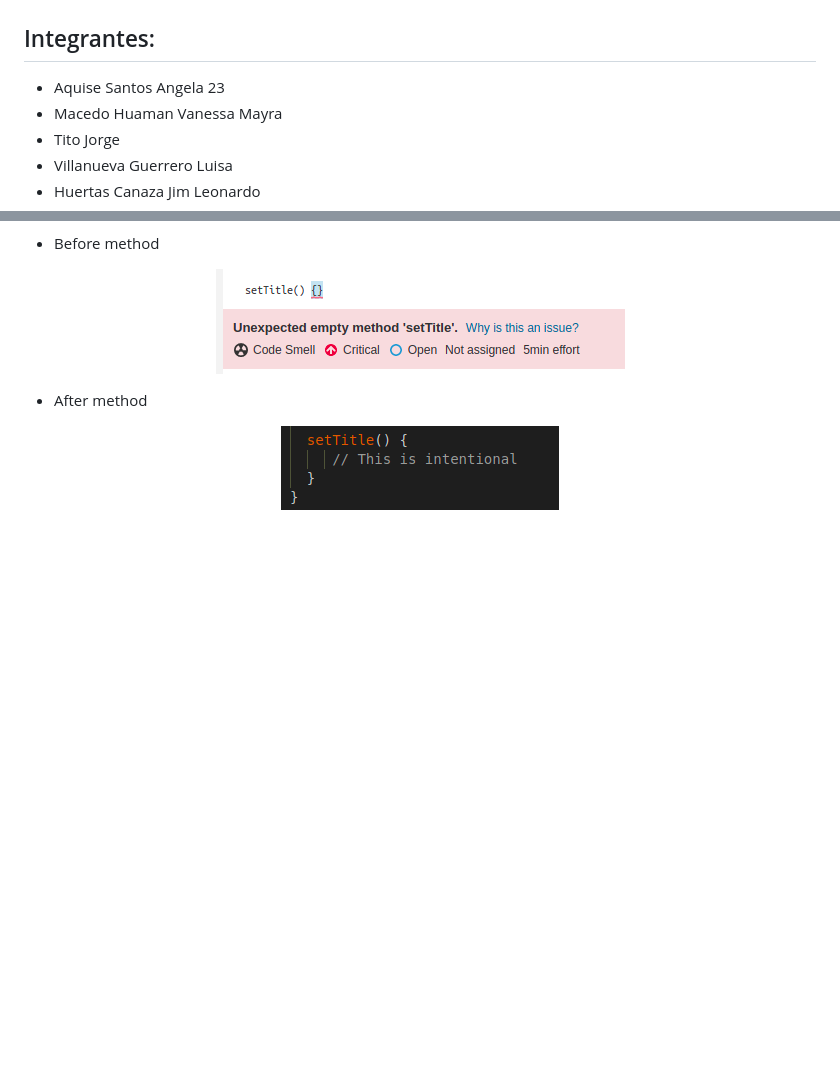
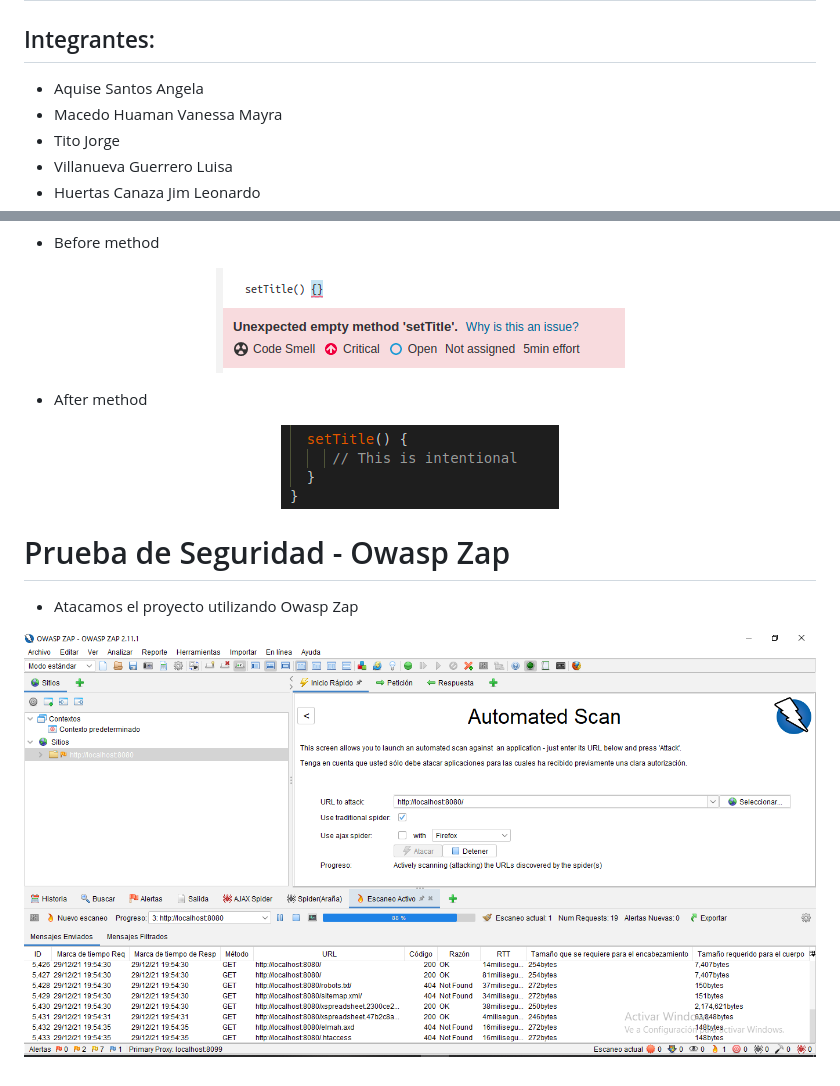
Before and after one commit to VanessaMMH/ProyectoFinal_IS2, a Markdown page: README.md, 2 parts joined by grey strips. Drawn GitHub-style; pictures changed too: readme_img/Prueba_de_Seguridad.png (added); blank space fills up the shorter version.

Commit message:
Actualizando README

```diff
--- a/README.md
+++ b/README.md
@@ -3,7 +3,7 @@
 # Proyecto Final Ingenieria de Software II
 ## Integrantes:
 
-- Aquise Santos Angela 23
+- Aquise Santos Angela
 - Macedo Huaman Vanessa Mayra
 - Tito Jorge
 - Villanueva Guerrero Luisa
@@ -102,3 +102,10 @@ Ejemplos:
 <p align="center">
     <img src="/readme_img/settitle_S.png">
 </p>
+
+# Prueba de Seguridad - Owasp Zap
+
+- Atacamos el proyecto utilizando Owasp Zap
+<p align="center">
+    <img src="readme_img/Prueba_de_Seguridad.png">
+</p>
```
Also changed, not shown: readme_img/Riesgo_de_la_Pagina.png (added), readme_img/Tipos_de_Riesgo.png (added).
